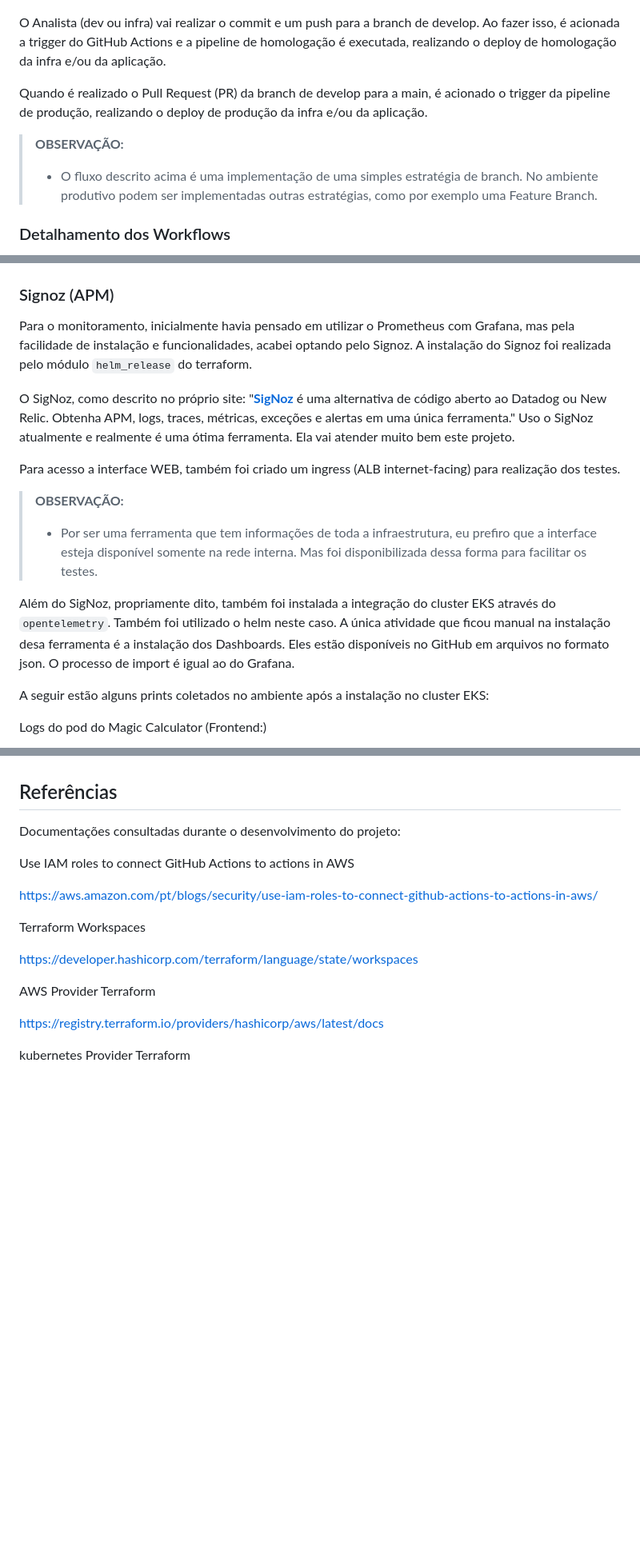
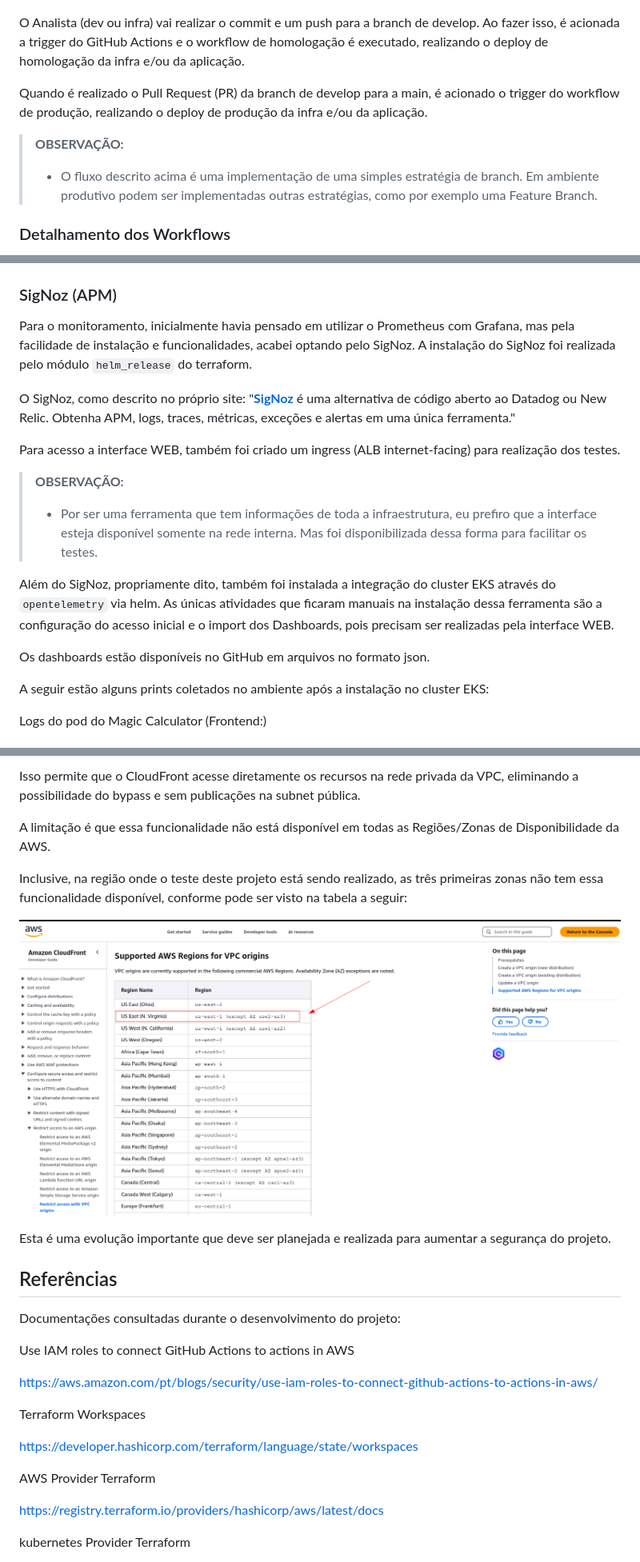
Before and after one commit to wandermaia/desafio-aws, a Markdown page: README.md, 3 parts joined by grey strips. Shown: that part at 80% size. Drawn GitHub-style; pictures changed too: img/cdn02.png (added); blank space fills up the shorter version.

```diff
--- a/README.md
+++ b/README.md
@@ -281,13 +285,13 @@ O fluxo de execução está representando no diagrama a seguir:
 ![repositorio](img/repository.drawio.png)
 
 
-O Analista (dev ou infra) vai realizar o commit e um push para a branch de develop. Ao fazer isso, é acionada a trigger do GitHub Actions e a pipeline de homologação é executada, realizando o deploy de homologação da infra e/ou da aplicação.
+O Analista (dev ou infra) vai realizar o commit e um push para a branch de develop. Ao fazer isso, é acionada a trigger do GitHub Actions e o workflow de homologação é executado, realizando o deploy de homologação da infra e/ou da aplicação.
 
-Quando é realizado o Pull Request (PR) da branch de develop para a main, é acionado o trigger da pipeline de produção, realizando o deploy de produção da infra e/ou da aplicação.
+Quando é realizado o Pull Request (PR) da branch de develop para a main, é acionado o trigger do workflow de produção, realizando o deploy de produção da infra e/ou da aplicação.
 
 > **OBSERVAÇÃO:**
 >
-> - O fluxo descrito acima é uma implementação de uma simples estratégia de branch. No ambiente produtivo podem ser implementadas outras estratégias, como por exemplo uma Feature Branch.
+> - O fluxo descrito acima é uma implementação de uma simples estratégia de branch. Em ambiente produtivo podem ser implementadas outras estratégias, como por exemplo uma Feature Branch.
 >
 
 ### Detalhamento dos Workflows
@@ -618,13 +627,13 @@ A seguir está um diagrama da publicação final da estrutura do ambiente:
 
 
 
-### Signoz (APM)
+### SigNoz (APM)
 
 
 
-Para o monitoramento, inicialmente havia pensado em utilizar o Prometheus com Grafana, mas pela facilidade de instalação e funcionalidades, acabei optando pelo Signoz. A instalação do Signoz foi realizada pelo módulo `helm_release` do terraform.
+Para o monitoramento, inicialmente havia pensado em utilizar o Prometheus com Grafana, mas pela facilidade de instalação e funcionalidades, acabei optando pelo SigNoz. A instalação do SigNoz foi realizada pelo módulo `helm_release` do terraform.
 
-O SigNoz, como descrito no próprio site: "**[SigNoz](https://signoz.io/)** é uma alternativa de código aberto ao Datadog ou New Relic. Obtenha APM, logs, traces, métricas, exceções e alertas em uma única ferramenta." Uso o SigNoz atualmente e realmente é uma ótima ferramenta. Ela vai atender muito bem este projeto.
+O SigNoz, como descrito no próprio site: "**[SigNoz](https://signoz.io/)** é uma alternativa de código aberto ao Datadog ou New Relic. Obtenha APM, logs, traces, métricas, exceções e alertas em uma única ferramenta."
 
 Para acesso a interface WEB, também foi criado um ingress (ALB internet-facing) para realização dos testes.
 
@@ -633,7 +642,9 @@ Para acesso a interface WEB, também foi criado um ingress (ALB internet-facing)
 > - Por ser uma ferramenta que tem informações de toda a infraestrutura, eu prefiro que a interface esteja disponível somente na rede interna. Mas foi disponibilizada dessa forma para facilitar os testes.
 >
 
-Além do SigNoz, propriamente dito, também foi instalada a integração do cluster EKS através do `opentelemetry`. Também foi utilizado o helm neste caso. A única atividade que ficou manual na instalação desa ferramenta é a instalação dos Dashboards. Eles estão disponíveis no GitHub em arquivos no formato json. O processo de import é igual ao do Grafana.
+Além do SigNoz, propriamente dito, também foi instalada a integração do cluster EKS através do `opentelemetry` via helm. As únicas atividades que ficaram manuais na instalação dessa ferramenta são a configuração do acesso inicial e o import dos Dashboards, pois precisam ser realizadas pela interface WEB.
+
+Os dashboards estão disponíveis no GitHub em arquivos no formato json.
 
 A seguir estão alguns prints coletados no ambiente após a instalação no cluster EKS:
 
@@ -691,6 +737,19 @@ Ainda existe uma terceira opção, mas essa tem que estar em região compatível
+Isso permite que o CloudFront acesse diretamente os recursos na rede privada da VPC, eliminando a possibilidade do bypass e sem publicações na subnet pública.
+
+A limitação é que essa funcionalidade não está disponível em todas as Regiões/Zonas de Disponibilidade da AWS.
+
+Inclusive, na região onde o teste deste projeto está sendo realizado, as três primeiras zonas não tem essa funcionalidade disponível, conforme pode ser visto na tabela a seguir:
+
+
+![cdn02](img/cdn02.png)
+
+
+Esta é uma evolução importante que deve ser planejada e realizada para aumentar a segurança do projeto.
+
 
 
 ## Referências
+
 
 Documentações consultadas durante o desenvolvimento do projeto:
 
```
Also changed, not shown: other parts of README.md (+92 -48 lines).
